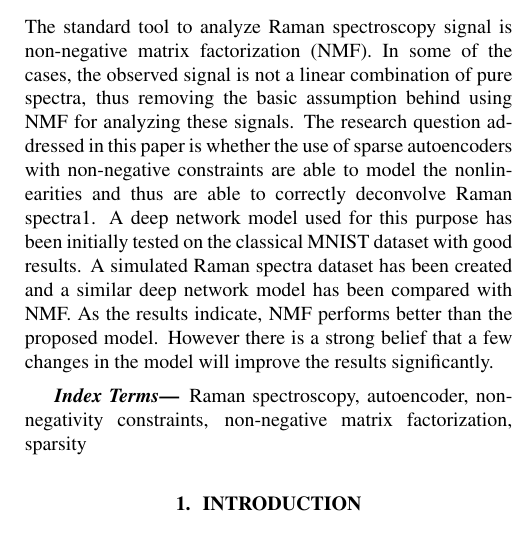
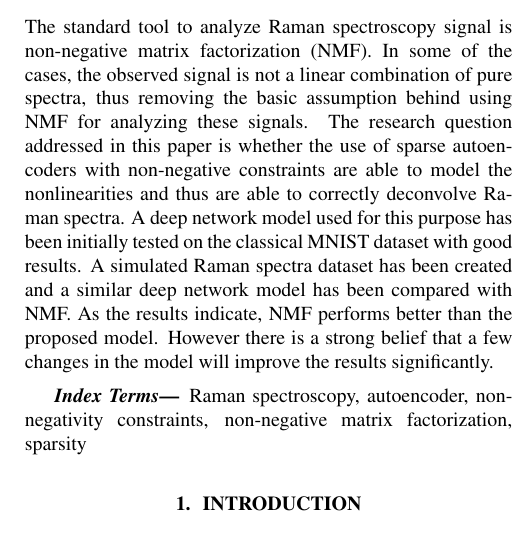
Before and after one commit to jasla/Deeplearning-DTU, a LaTeX paper (conference-paper/main.tex): part of one column of page 1 of 6, cut so that both start at the same text. The pictures show the PDF file conference-paper/main.pdf that the author committed with the source.

Commit message:
Single typo change

```diff
--- a/conference-paper/main.tex
+++ b/conference-paper/main.tex
@@ -53,7 +53,7 @@
 \maketitle
 %
 \begin{abstract}
-The standard tool to analyze Raman spectroscopy signal is non-negative matrix factorization (NMF). In some of the cases, the observed signal is not a linear combination of pure spectra, thus removing the basic assumption behind using NMF for analyzing these signals. The research question addressed in this paper is whether the use of sparse autoencoders with non-negative constraints are able to model the nonlinearities and thus are able to correctly deconvolve Raman spectra1. A deep network model used for this purpose has been initially tested on the classical MNIST dataset with good results. A simulated Raman spectra dataset has been created and a similar deep network model has been compared with NMF. As the results indicate, NMF performs better than the proposed model. However there is a strong belief that a few changes in the model will improve the results significantly.
+The standard tool to analyze Raman spectroscopy signal is non-negative matrix factorization (NMF). In some of the cases, the observed signal is not a linear combination of pure spectra, thus removing the basic assumption behind using NMF for analyzing these signals. The research question addressed in this paper is whether the use of sparse autoencoders with non-negative constraints are able to model the nonlinearities and thus are able to correctly deconvolve Raman spectra. A deep network model used for this purpose has been initially tested on the classical MNIST dataset with good results. A simulated Raman spectra dataset has been created and a similar deep network model has been compared with NMF. As the results indicate, NMF performs better than the proposed model. However there is a strong belief that a few changes in the model will improve the results significantly.
 \end{abstract}
 %
 \begin{keywords}
```
Also changed, not shown: conference-paper/main.pdf, 3 other files.
